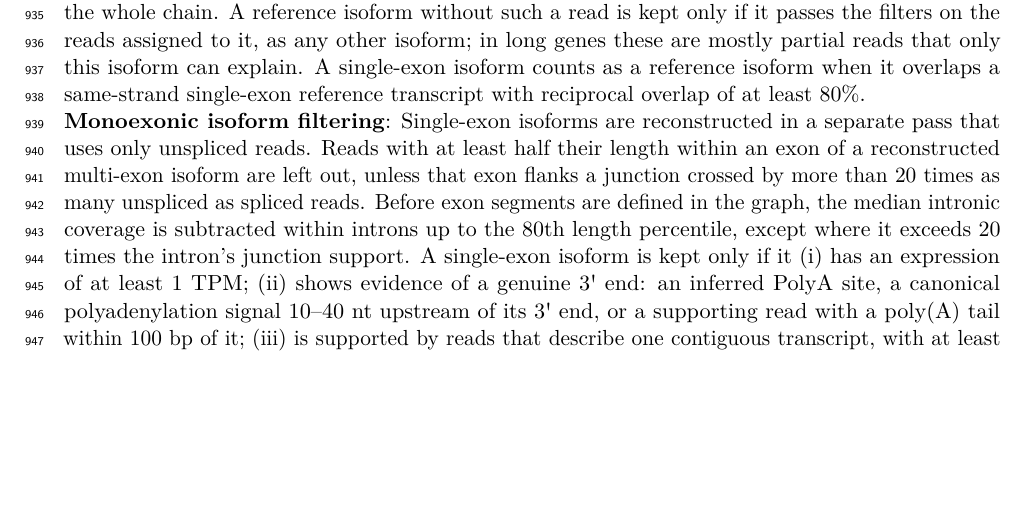
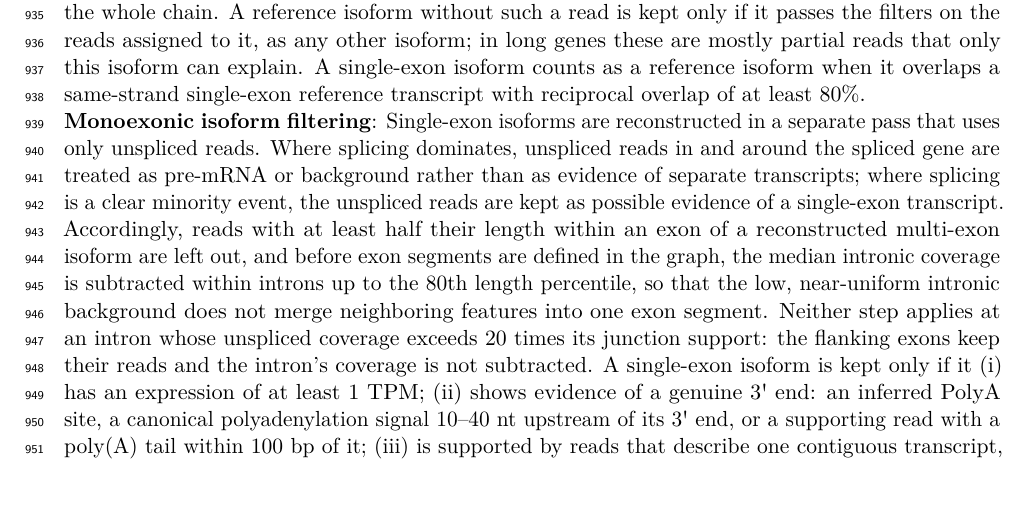
Before and after one commit to MethodsDev/LRAA-paper-LaTeX, a LaTeX document (main.tex, which reads sections/methods.tex): part of page 30 of 74, cut so that both start at the same text, the shorter picture padded with empty space. Compiled offline with pdfLaTeX.

Commit message:
Methods: why unspliced reads are masked and intronic background subtracted in the single-exon pass
Co-Authored-By: Claude Opus 5.5 <noreply@anthropic.com>

```diff
--- a/sections/methods.tex
+++ b/sections/methods.tex
@@ -70,7 +70,7 @@ The trellis and its candidate paths are constructed once. During each iteration,
 
 \textbf{Reference isoforms in reference-guided runs}: An isoform whose intron chain exactly matches a reference transcript is exempt from these isoform-fraction and unique-read filters when it is the last remaining isoform with that intron chain and at least one read of the entire data set carries the whole chain. A reference isoform without such a read is kept only if it passes the filters on the reads assigned to it, as any other isoform; in long genes these are mostly partial reads that only this isoform can explain. A single-exon isoform counts as a reference isoform when it overlaps a same-strand single-exon reference transcript with reciprocal overlap of at least 80\%.
 
-\textbf{Monoexonic isoform filtering}: Single-exon isoforms are reconstructed in a separate pass that uses only unspliced reads. Reads with at least half their length within an exon of a reconstructed multi-exon isoform are left out, unless that exon flanks a junction crossed by more than 20 times as many unspliced as spliced reads. Before exon segments are defined in the graph, the median intronic coverage is subtracted within introns up to the 80th length percentile, except where it exceeds 20 times the intron's junction support. A single-exon isoform is kept only if it (i) has an expression of at least 1 TPM; (ii) shows evidence of a genuine 3\textquotesingle{} end: an inferred PolyA site, a canonical polyadenylation signal 10--40 nt upstream of its 3\textquotesingle{} end, or a supporting read with a poly(A) tail within 100 bp of it; (iii) is supported by reads that describe one contiguous transcript, with at least half of them overlapping a common base and covering on average at least 20\% of its length; and (iv) in single-cell runs, if novel, has reads from at least five cells. Single-exon isoforms that match a reference single-exon transcript (same strand, reciprocal overlap $\geq$80\%) and have at least one assigned read are exempt from (i), (ii) and (iv). Internally primed single-exon isoforms are removed as described below.
+\textbf{Monoexonic isoform filtering}: Single-exon isoforms are reconstructed in a separate pass that uses only unspliced reads. Where splicing dominates, unspliced reads in and around the spliced gene are treated as pre-mRNA or background rather than as evidence of separate transcripts; where splicing is a clear minority event, the unspliced reads are kept as possible evidence of a single-exon transcript. Accordingly, reads with at least half their length within an exon of a reconstructed multi-exon isoform are left out, and before exon segments are defined in the graph, the median intronic coverage is subtracted within introns up to the 80th length percentile, so that the low, near-uniform intronic background does not merge neighboring features into one exon segment. Neither step applies at an intron whose unspliced coverage exceeds 20 times its junction support: the flanking exons keep their reads and the intron's coverage is not subtracted. A single-exon isoform is kept only if it (i) has an expression of at least 1 TPM; (ii) shows evidence of a genuine 3\textquotesingle{} end: an inferred PolyA site, a canonical polyadenylation signal 10--40 nt upstream of its 3\textquotesingle{} end, or a supporting read with a poly(A) tail within 100 bp of it; (iii) is supported by reads that describe one contiguous transcript, with at least half of them overlapping a common base and covering on average at least 20\% of its length; and (iv) in single-cell runs, if novel, has reads from at least five cells. Single-exon isoforms that match a reference single-exon transcript (same strand, reciprocal overlap $\geq$80\%) and have at least one assigned read are exempt from (i), (ii) and (iv). Internally primed single-exon isoforms are removed as described below.
 
 \textbf{Internal priming annotation and filter}: Isoforms are flagged as potentially internally primed when the strand-oriented 20-bp genomic sequence immediately downstream of the 3′ terminus contains either at least 12 adenines (thymines on the reverse strand) across the window or a run of at least six consecutive adenines or thymines within the eight bases nearest the terminus. These sequence patterns are consistent with oligo-dT priming at an internal genomic A-rich region rather than at a post-transcriptional PolyA tail. With internal-priming filtering enabled (the default), flagged monoexonic isoforms are removed as likely internal-priming artifacts.
 
```
